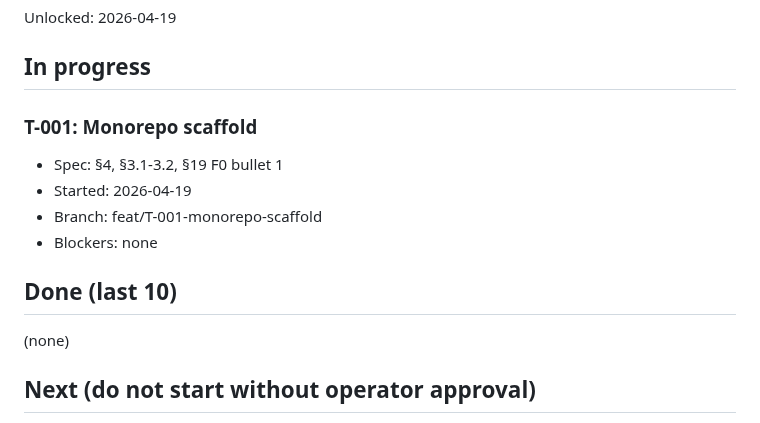
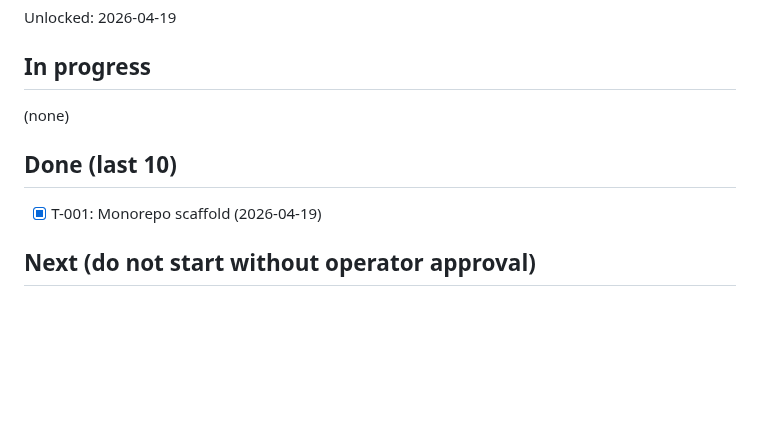
Before and after one commit to lusterier/scalper-v2, a Markdown page: TASKS.md, the part around the change. Rendered like a GitHub page; blank space fills up the shorter version.

Commit message:
chore(tasks): mark T-001 done
Co-Authored-By: Claude Opus 4.7 <noreply@anthropic.com>

```diff
--- a/TASKS.md
+++ b/TASKS.md
@@ -4,15 +4,10 @@
 Unlocked: 2026-04-19
 
 ## In progress
-
-### T-001: Monorepo scaffold
-- Spec: §4, §3.1-3.2, §19 F0 bullet 1
-- Started: 2026-04-19
-- Branch: feat/T-001-monorepo-scaffold
-- Blockers: none
+(none)
 
 ## Done (last 10)
-(none)
+- [x] T-001: Monorepo scaffold (2026-04-19)
 
 ## Next (do not start without operator approval)
 
```
